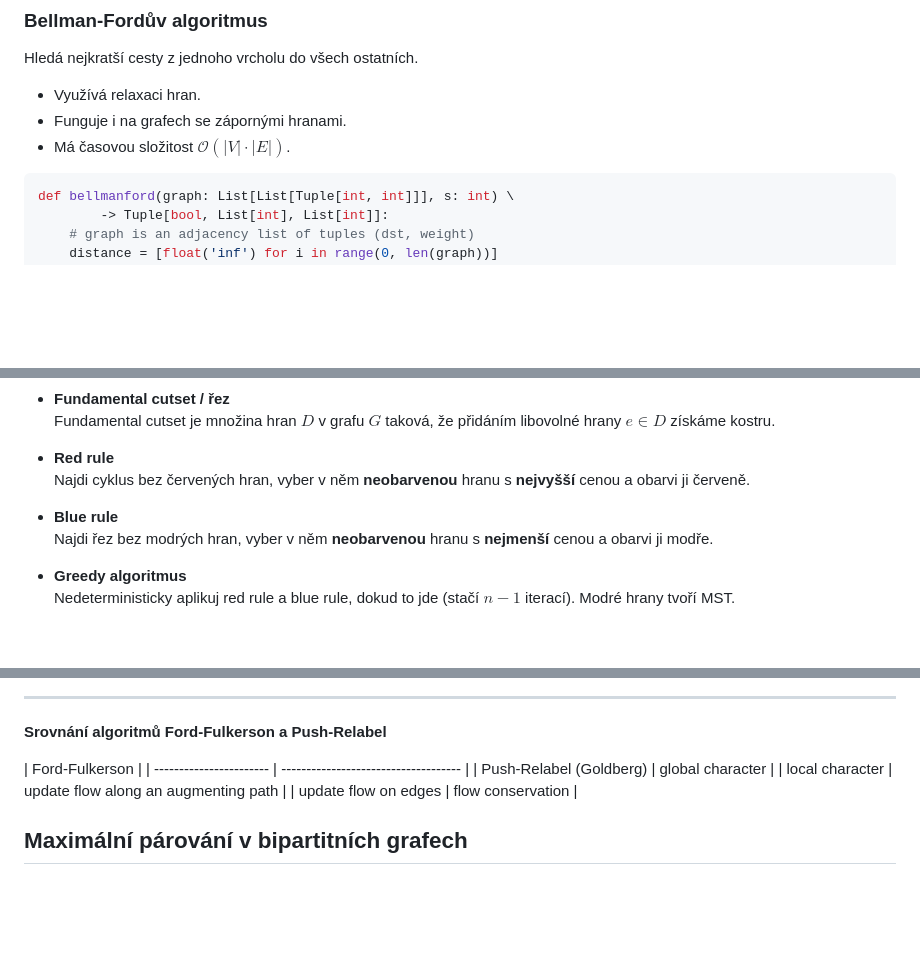
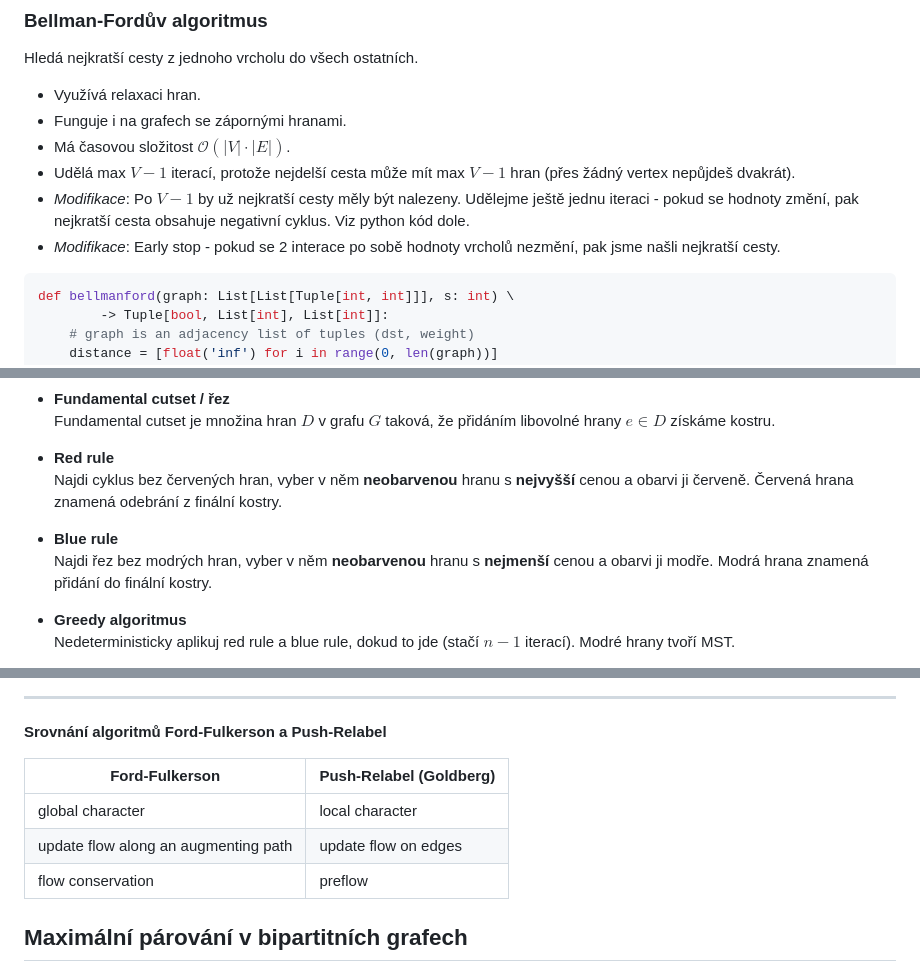
Before and after one commit to cafour/fi, a Markdown page: szmgr/SZP07_grafy.md, 3 parts joined by grey strips. GitHub-like rendering; blank space fills up the shorter version.

Commit message:
Notes for graphs and graph algorithms

````diff
--- a/szmgr/SZP07_grafy.md
+++ b/szmgr/SZP07_grafy.md
@@ -135,6 +135,9 @@ Hledá nejkratší cesty z jednoho vrcholu do všech ostatních.
 - Využívá relaxaci hran.
 - Funguje i na grafech se zápornými hranami.
 - Má časovou složitost $\mathcal{O}(\lvert V \rvert \cdot \lvert E \rvert)$.
+- Udělá max $V-1$ iterací, protože nejdelší cesta může mít max $V-1$ hran (přes žádný vertex nepůjdeš dvakrát).
+- _Modifikace_: Po $V-1$ by už nejkratší cesty měly být nalezeny. Udělejme ještě jednu iteraci - pokud se hodnoty změní, pak nejkratší cesta obsahuje negativní cyklus. Viz python kód dole.
+- _Modifikace_: Early stop - pokud se 2 interace po sobě hodnoty vrcholů nezmění, pak jsme našli nejkratší cesty.
 
 ```python
 def bellmanford(graph: List[List[Tuple[int, int]]], s: int) \
@@ -226,9 +229,9 @@ Dijkstrův algoritmus lze optimalizovat, pokud nás zajímá jen nejkratší ces
 - **Fundamental cutset / řez**\
   Fundamental cutset je množina hran $D$ v grafu $G$ taková, že přidáním libovolné hrany $e \in D$ získáme kostru.
 - **Red rule**\
-  Najdi cyklus bez červených hran, vyber v něm **neobarvenou** hranu s **nejvyšší** cenou a obarvi ji červeně.
+  Najdi cyklus bez červených hran, vyber v něm **neobarvenou** hranu s **nejvyšší** cenou a obarvi ji červeně. Červená hrana znamená odebrání z finální kostry.
 - **Blue rule**\
-  Najdi řez bez modrých hran, vyber v něm **neobarvenou** hranu s **nejmenší** cenou a obarvi ji modře.
+  Najdi řez bez modrých hran, vyber v něm **neobarvenou** hranu s **nejmenší** cenou a obarvi ji modře. Modrá hrana znamená přidání do finální kostry.
 - **Greedy algoritmus**\
   Nedeterministicky aplikuj red rule a blue rule, dokud to jde (stačí $n-1$ iterací). Modré hrany tvoří MST.
 - **Jarníkův / Primův algoritmus**\
@@ -518,11 +521,11 @@ Dijkstrův algoritmus lze optimalizovat, pokud nás zajímá jen nejkratší ces
 
 **Srovnání algoritmů Ford-Fulkerson a Push-Relabel**
 
-| Ford-Fulkerson          |
-| ----------------------- | ------------------------------------ |
-| Push-Relabel (Goldberg) | global character                     |
-| local character         | update flow along an augmenting path |
-| update flow on edges    | flow conservation                    |
+| Ford-Fulkerson                       | Push-Relabel (Goldberg) |
+| ------------------------------------ | ----------------------- |
+| global character                     | local character         |
+| update flow along an augmenting path | update flow on edges    |
+| flow conservation                    | preflow                 |
 
 ## Maximální párování v bipartitních grafech
 
````
Also changed, not shown: other parts of szmgr/SZP07_grafy.md (+5 -6 lines).
